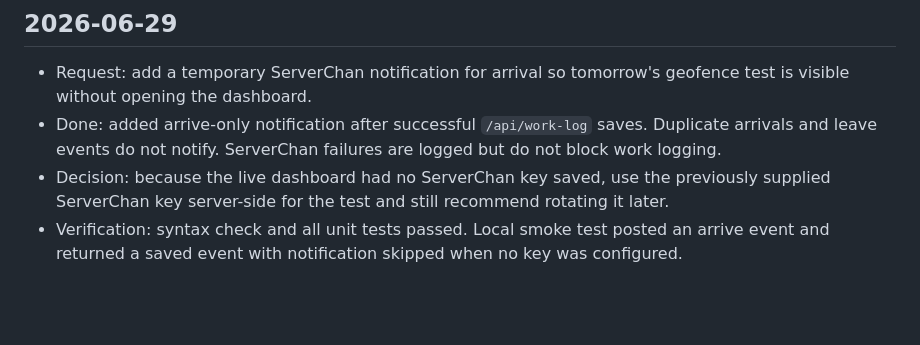
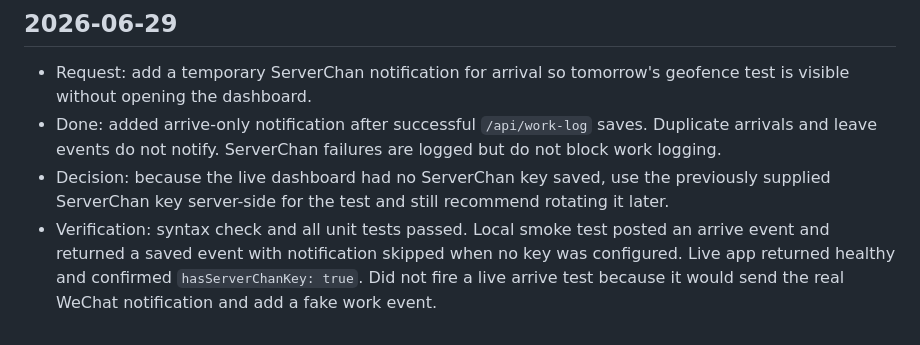
Before and after one commit to brendansmit/Admin, a Markdown page: SESSION_NOTES.md, the part around the change. Rendered like a GitHub page; blank space fills up the shorter version.

Commit message:
Log arrival notification deployment

```diff
--- a/SESSION_NOTES.md
+++ b/SESSION_NOTES.md
@@ -26,4 +26,4 @@
 - Request: add a temporary ServerChan notification for arrival so tomorrow's geofence test is visible without opening the dashboard.
 - Done: added arrive-only notification after successful `/api/work-log` saves. Duplicate arrivals and leave events do not notify. ServerChan failures are logged but do not block work logging.
 - Decision: because the live dashboard had no ServerChan key saved, use the previously supplied ServerChan key server-side for the test and still recommend rotating it later.
-- Verification: syntax check and all unit tests passed. Local smoke test posted an arrive event and returned a saved event with notification skipped when no key was configured.
+- Verification: syntax check and all unit tests passed. Local smoke test posted an arrive event and returned a saved event with notification skipped when no key was configured. Live app returned healthy and confirmed `hasServerChanKey: true`. Did not fire a live arrive test because it would send the real WeChat notification and add a fake work event.
```
